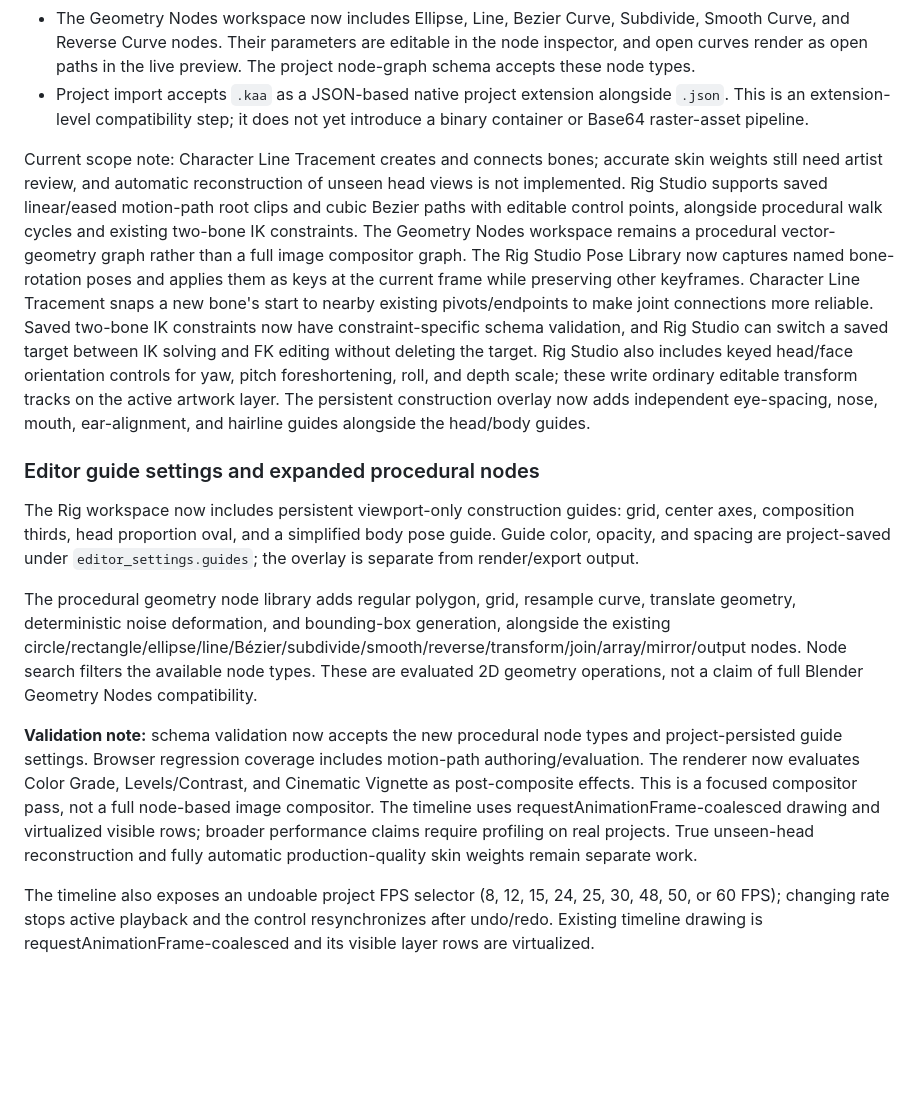
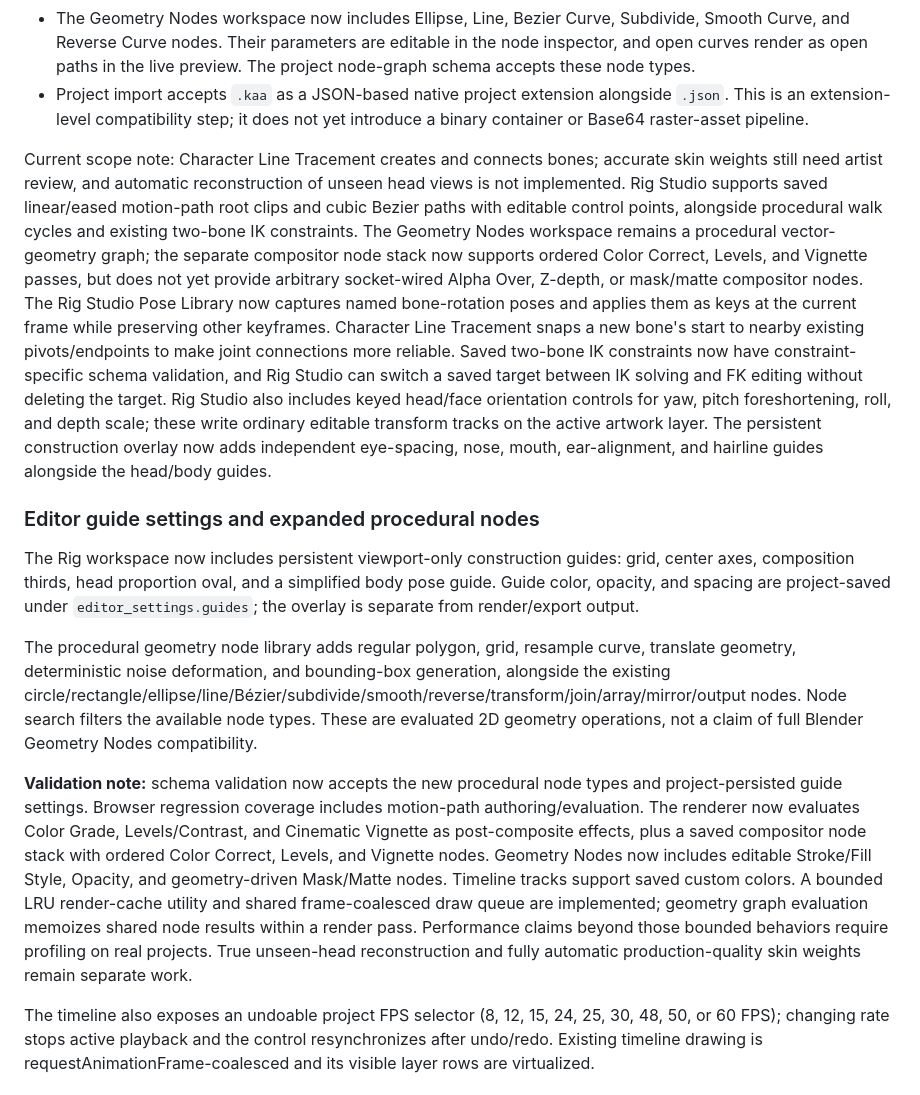
Before and after one commit to lawrenceibeh60-glitch/kyro-web-space-one1, a Markdown page: kyro-anime-engine/README.md, the part around the change. GitHub-like rendering; blank space fills up the shorter version.

Commit message:
Document Geometry Nodes, timeline track colors, compositor stack and performance utilities

```diff
--- a/kyro-anime-engine/README.md
+++ b/kyro-anime-engine/README.md
@@ -99,7 +99,7 @@ The current editor already contains the rigging, IK, weighted vector deformation
 - The Geometry Nodes workspace now includes Ellipse, Line, Bezier Curve, Subdivide, Smooth Curve, and Reverse Curve nodes. Their parameters are editable in the node inspector, and open curves render as open paths in the live preview. The project node-graph schema accepts these node types.
 - Project import accepts `.kaa` as a JSON-based native project extension alongside `.json`. This is an extension-level compatibility step; it does not yet introduce a binary container or Base64 raster-asset pipeline.
 
-Current scope note: Character Line Tracement creates and connects bones; accurate skin weights still need artist review, and automatic reconstruction of unseen head views is not implemented. Rig Studio supports saved linear/eased motion-path root clips and cubic Bezier paths with editable control points, alongside procedural walk cycles and existing two-bone IK constraints. The Geometry Nodes workspace remains a procedural vector-geometry graph rather than a full image compositor graph. The Rig Studio Pose Library now captures named bone-rotation poses and applies them as keys at the current frame while preserving other keyframes. Character Line Tracement snaps a new bone's start to nearby existing pivots/endpoints to make joint connections more reliable. Saved two-bone IK constraints now have constraint-specific schema validation, and Rig Studio can switch a saved target between IK solving and FK editing without deleting the target. Rig Studio also includes keyed head/face orientation controls for yaw, pitch foreshortening, roll, and depth scale; these write ordinary editable transform tracks on the active artwork layer. The persistent construction overlay now adds independent eye-spacing, nose, mouth, ear-alignment, and hairline guides alongside the head/body guides.
+Current scope note: Character Line Tracement creates and connects bones; accurate skin weights still need artist review, and automatic reconstruction of unseen head views is not implemented. Rig Studio supports saved linear/eased motion-path root clips and cubic Bezier paths with editable control points, alongside procedural walk cycles and existing two-bone IK constraints. The Geometry Nodes workspace remains a procedural vector-geometry graph; the separate compositor node stack now supports ordered Color Correct, Levels, and Vignette passes, but does not yet provide arbitrary socket-wired Alpha Over, Z-depth, or mask/matte compositor nodes. The Rig Studio Pose Library now captures named bone-rotation poses and applies them as keys at the current frame while preserving other keyframes. Character Line Tracement snaps a new bone's start to nearby existing pivots/endpoints to make joint connections more reliable. Saved two-bone IK constraints now have constraint-specific schema validation, and Rig Studio can switch a saved target between IK solving and FK editing without deleting the target. Rig Studio also includes keyed head/face orientation controls for yaw, pitch foreshortening, roll, and depth scale; these write ordinary editable transform tracks on the active artwork layer. The persistent construction overlay now adds independent eye-spacing, nose, mouth, ear-alignment, and hairline guides alongside the head/body guides.
 
 
 ### Editor guide settings and expanded procedural nodes
@@ -108,6 +108,6 @@ The Rig workspace now includes persistent viewport-only construction guides: gri
 
 The procedural geometry node library adds regular polygon, grid, resample curve, translate geometry, deterministic noise deformation, and bounding-box generation, alongside the existing circle/rectangle/ellipse/line/Bézier/subdivide/smooth/reverse/transform/join/array/mirror/output nodes. Node search filters the available node types. These are evaluated 2D geometry operations, not a claim of full Blender Geometry Nodes compatibility.
 
-**Validation note:** schema validation now accepts the new procedural node types and project-persisted guide settings. Browser regression coverage includes motion-path authoring/evaluation. The renderer now evaluates Color Grade, Levels/Contrast, and Cinematic Vignette as post-composite effects. This is a focused compositor pass, not a full node-based image compositor. The timeline uses requestAnimationFrame-coalesced drawing and virtualized visible rows; broader performance claims require profiling on real projects. True unseen-head reconstruction and fully automatic production-quality skin weights remain separate work.
+**Validation note:** schema validation now accepts the new procedural node types and project-persisted guide settings. Browser regression coverage includes motion-path authoring/evaluation. The renderer now evaluates Color Grade, Levels/Contrast, and Cinematic Vignette as post-composite effects, plus a saved compositor node stack with ordered Color Correct, Levels, and Vignette nodes. Geometry Nodes now includes editable Stroke/Fill Style, Opacity, and geometry-driven Mask/Matte nodes. Timeline tracks support saved custom colors. A bounded LRU render-cache utility and shared frame-coalesced draw queue are implemented; geometry graph evaluation memoizes shared node results within a render pass. Performance claims beyond those bounded behaviors require profiling on real projects. True unseen-head reconstruction and fully automatic production-quality skin weights remain separate work.
 
 The timeline also exposes an undoable project FPS selector (8, 12, 15, 24, 25, 30, 48, 50, or 60 FPS); changing rate stops active playback and the control resynchronizes after undo/redo. Existing timeline drawing is requestAnimationFrame-coalesced and its visible layer rows are virtualized.
```
